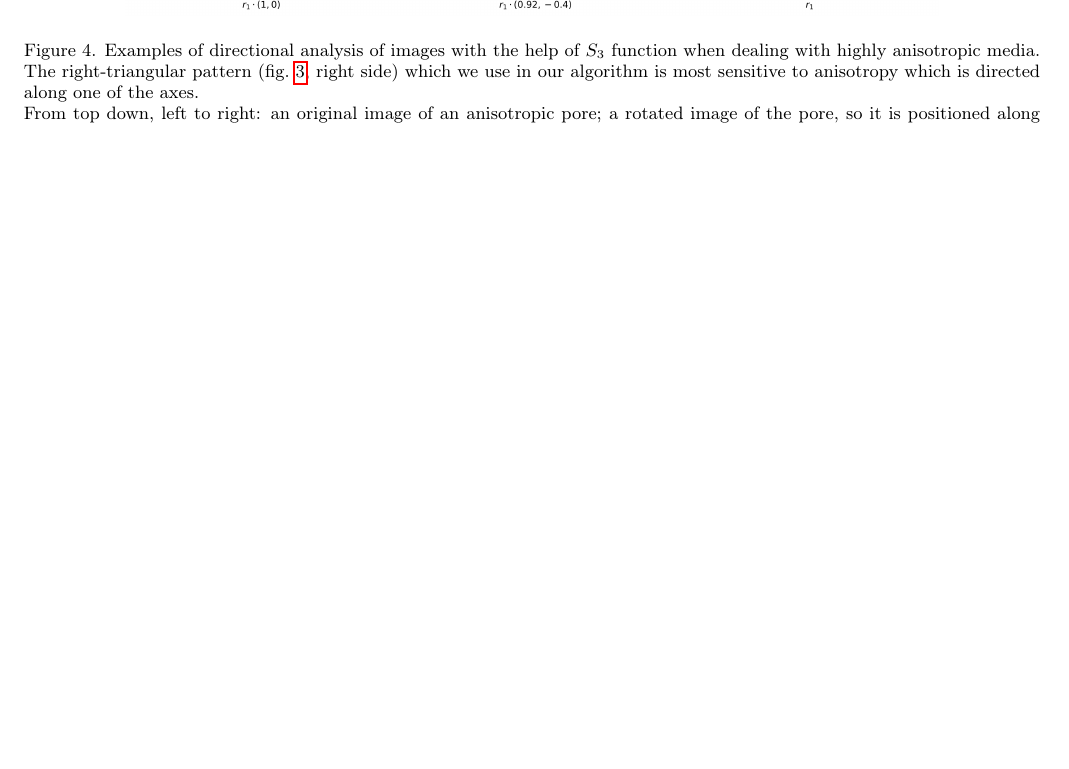
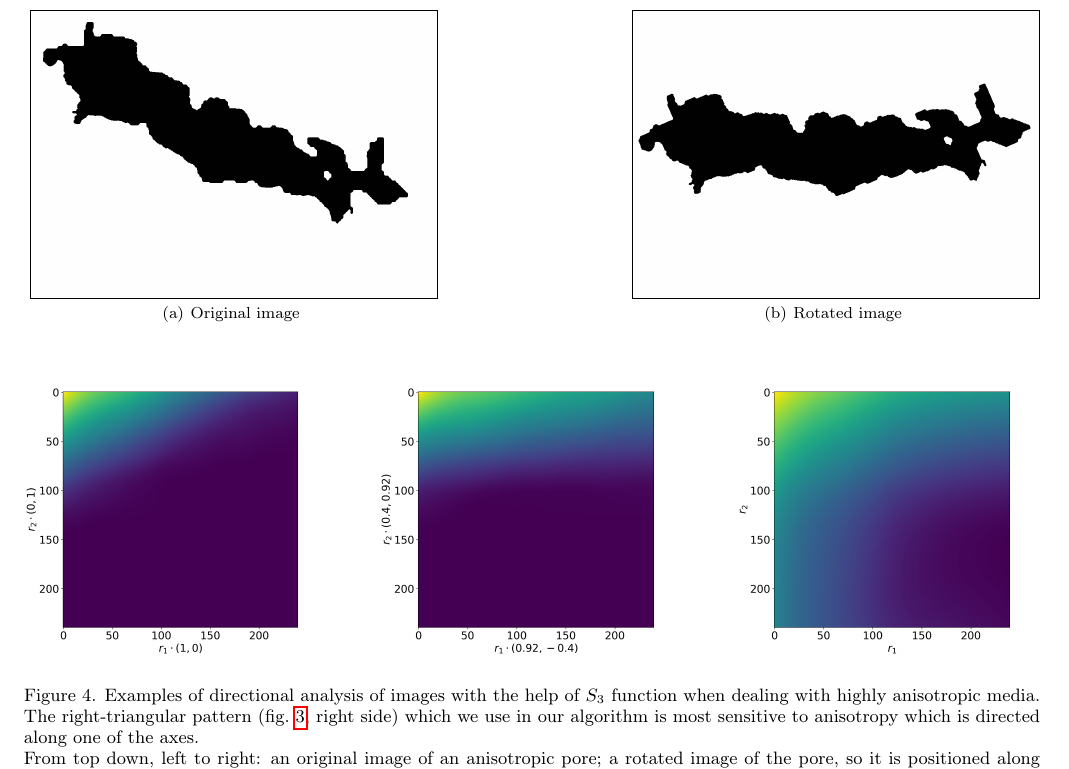
Before and after one commit to fatimp/three-point-paper, a LaTeX paper (paper.tex): part of page 7 of 21, cut at the place of the change, the shorter picture padded with empty space. Compiled offline with pdfLaTeX.

Commit message:
Fix another image

```diff
--- a/paper.tex
+++ b/paper.tex
@@ -546,7 +546,17 @@ computed functions due to necessity to interpolate the image during
 rotation, and this important issue is explored later.
 \begin{figure*}[ht]
   \centering
-  \includegraphics[width=0.8\linewidth]{images/fig_rot.png}
+  \subfigure[Original image]{
+    \includegraphics[width=0.4\linewidth,frame]{images/aniso.png}}
+  \hfill
+  \subfigure[Rotated image]{
+    \includegraphics[width=0.4\linewidth,frame]{images/aniso-rot.png}}
+  \vskip\baselineskip
+  \includegraphics[width=0.3\linewidth]{images/aniso-s3.png}
+  \hfill
+  \includegraphics[width=0.3\linewidth]{images/aniso-rot-s3.png}
+  \hfill
+  \includegraphics[width=0.3\linewidth]{images/aniso-avg-s3.png}
   \caption{Examples of directional analysis of images with the help of $S_3$
     function when dealing with highly anisotropic media. The right-triangular
     pattern (\cref{fig:pattern}, right side) which we use in our algorithm is
```
Also changed, not shown: images/fig_rot.png (deleted).
